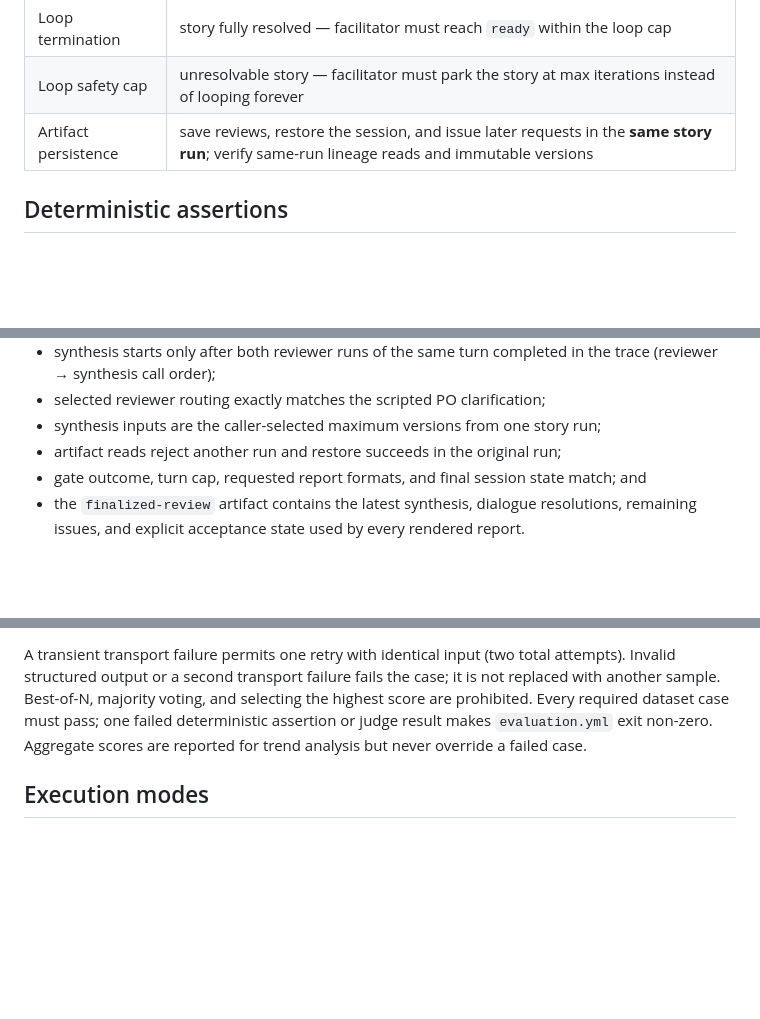
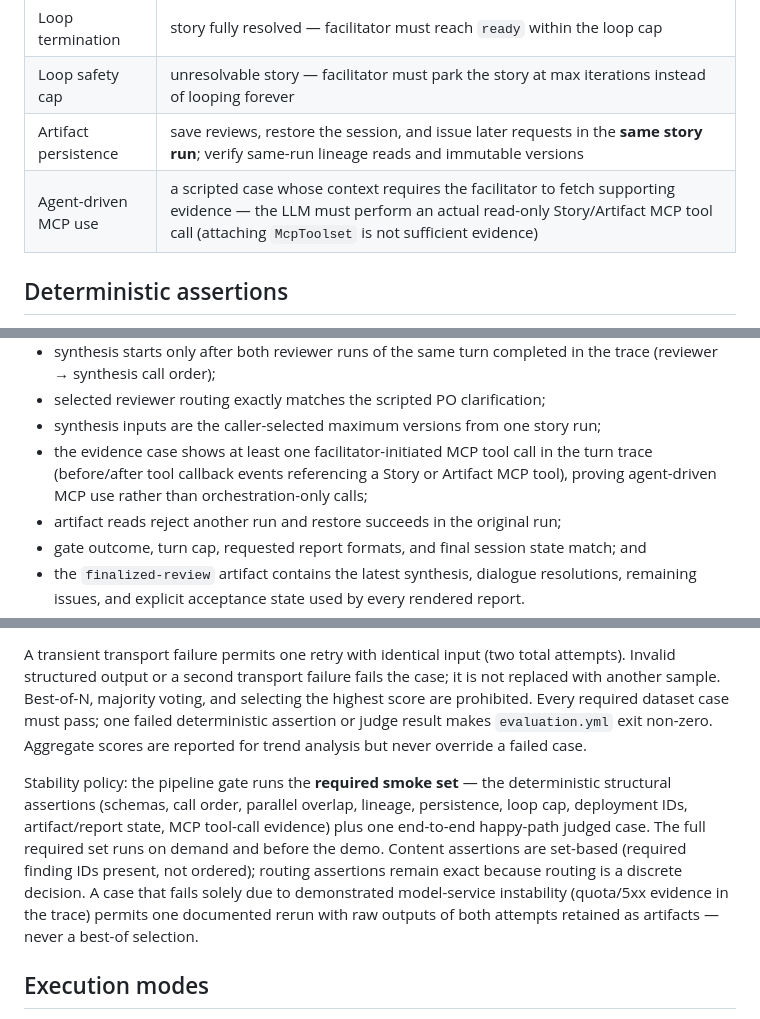
Before and after one commit to MMZ993/story-review, a Markdown page: docs/quality/evaluation-tests.md, 3 parts joined by grey strips. Drawn GitHub-style; blank space fills up the shorter version.

Commit message:
docs: guarantee and stabilize agent-driven mcp evidence in evaluation

```diff
--- a/docs/quality/evaluation-tests.md
+++ b/docs/quality/evaluation-tests.md
@@ -27,6 +27,7 @@ real agents, real prompts, real MCP servers — no mocks of the agents themselve
 | Loop termination | story fully resolved — facilitator must reach `ready` within the loop cap |
 | Loop safety cap | unresolvable story — facilitator must park the story at max iterations instead of looping forever |
 | Artifact persistence | save reviews, restore the session, and issue later requests in the **same story run**; verify same-run lineage reads and immutable versions |
+| Agent-driven MCP use | a scripted case whose context requires the facilitator to fetch supporting evidence — the LLM must perform an actual read-only Story/Artifact MCP tool call (attaching `McpToolset` is not sufficient evidence) |
 
 ## Deterministic assertions
 
@@ -44,6 +45,9 @@ fail the case immediately:
   trace (reviewer → synthesis call order);
 - selected reviewer routing exactly matches the scripted PO clarification;
 - synthesis inputs are the caller-selected maximum versions from one story run;
+- the evidence case shows at least one facilitator-initiated MCP tool call in the turn
+  trace (before/after tool callback events referencing a Story or Artifact MCP tool),
+  proving agent-driven MCP use rather than orchestration-only calls;
 - artifact reads reject another run and restore succeeds in the original run;
 - gate outcome, turn cap, requested report formats, and final session state match; and
 - the `finalized-review` artifact contains the latest synthesis, dialogue resolutions,
@@ -69,6 +73,16 @@ score are prohibited. Every required dataset case must pass; one failed determin
 assertion or judge result makes `evaluation.yml` exit non-zero. Aggregate scores are
 reported for trend analysis but never override a failed case.
 
+Stability policy: the pipeline gate runs the **required smoke set** — the deterministic
+structural assertions (schemas, call order, parallel overlap, lineage, persistence, loop
+cap, deployment IDs, artifact/report state, MCP tool-call evidence) plus one end-to-end
+happy-path judged case. The full required set runs on demand and before the demo.
+Content assertions are set-based (required finding IDs present, not ordered); routing
+assertions remain exact because routing is a discrete decision. A case that fails solely
+due to demonstrated model-service instability (quota/5xx evidence in the trace) permits
+one documented rerun with raw outputs of both attempts retained as artifacts — never a
+best-of selection.
+
 ## Execution modes
 
 1. **Local (preferred)**: docker compose starts FastAPI, MCP services, PostgreSQL and
```
Also changed, not shown: docs/quality/requirements-coverage.md (+1 -1 lines).
